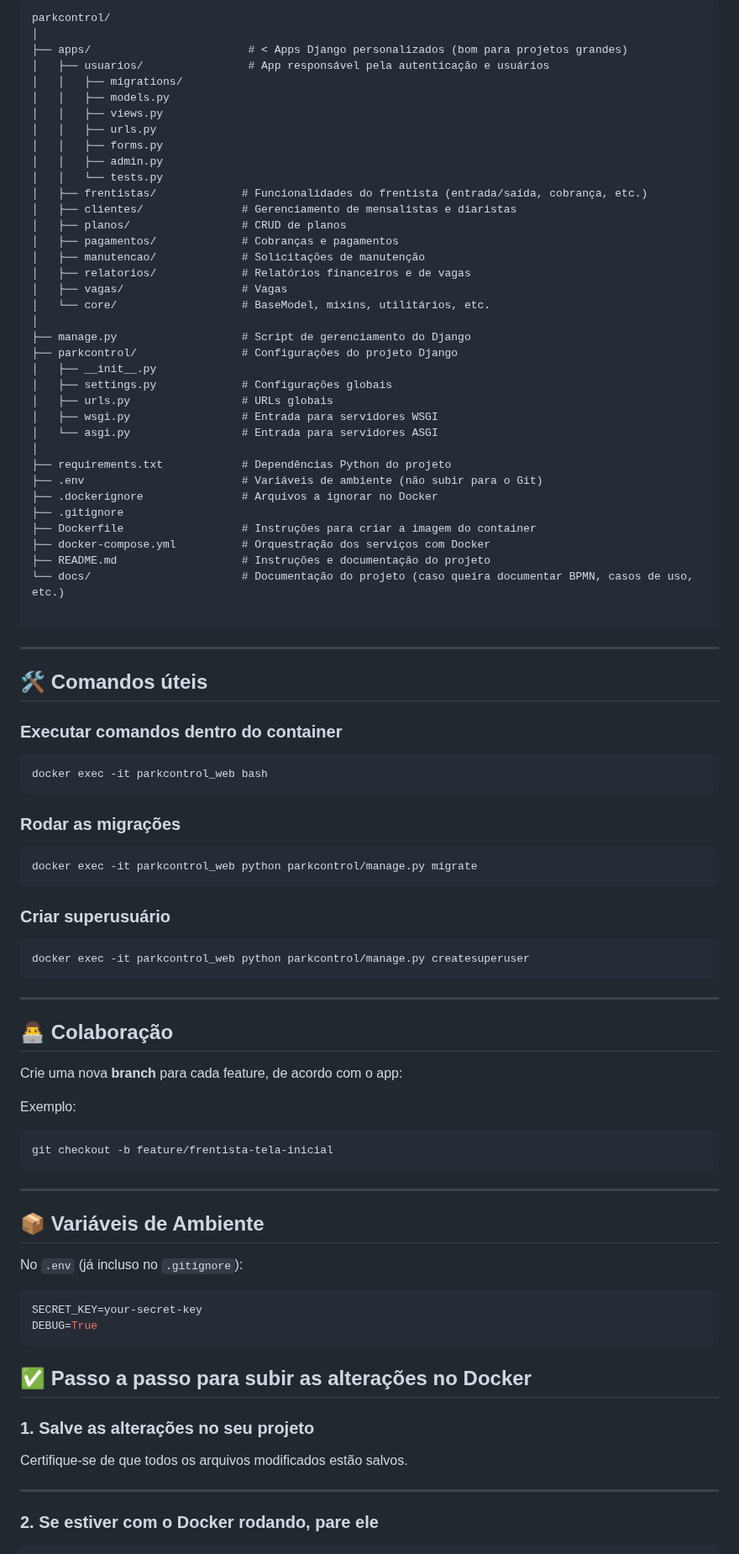
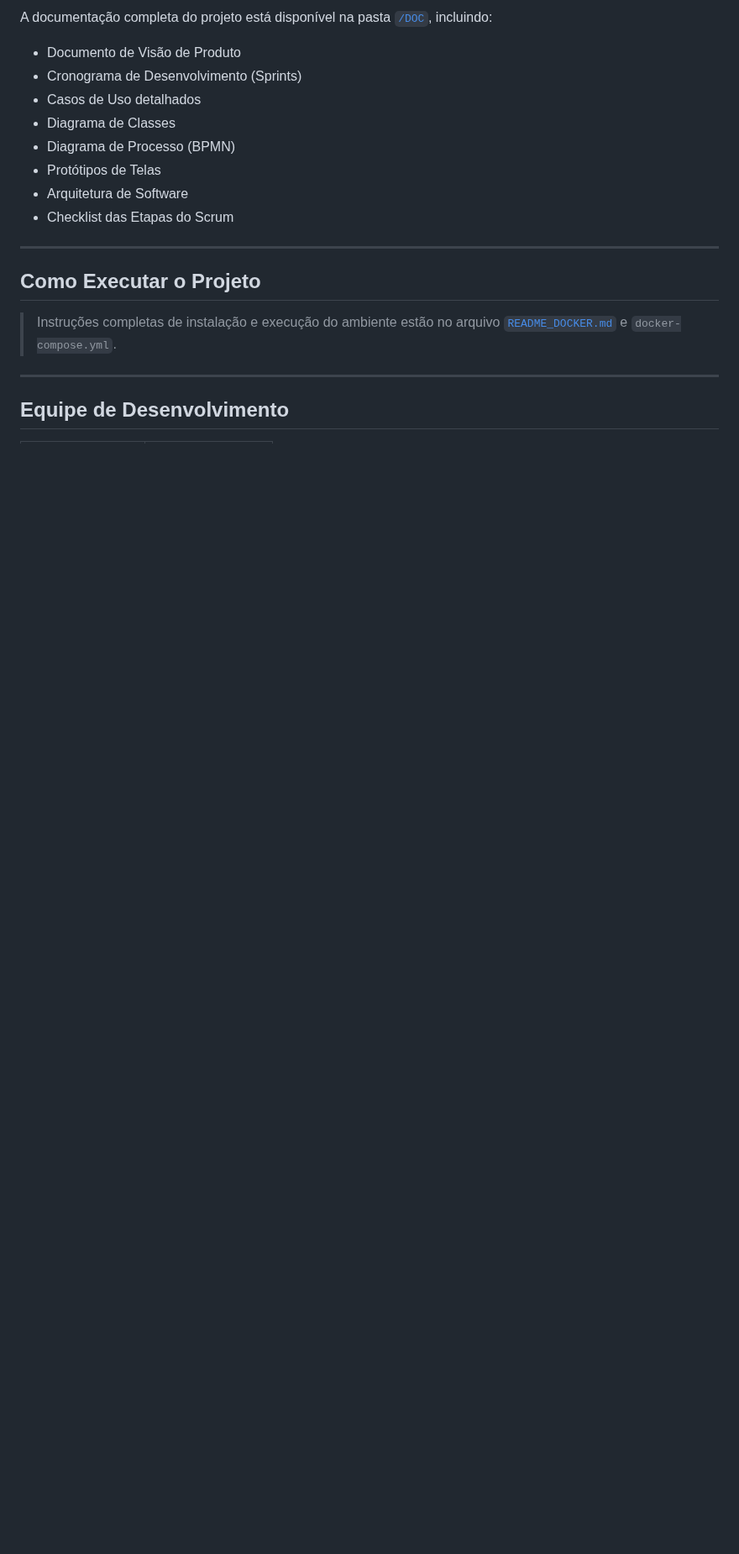
Before and after one commit to ifmt-cba/parkcontrol, a Markdown page: parkcontrol/readme.md, the part around one of its changes. Shown at 84% size. Drawn GitHub-style; blank space fills up the shorter version.

Commit message:
docs: update README to enhance project overview and functionality details

````diff
--- a/parkcontrol/readme.md
+++ b/parkcontrol/readme.md
@@ -59,96 +54,22 @@ http://localhost:8000
 
-```text
-parkcontrol/
-│
-├── apps/                        # < Apps Django personalizados (bom para projetos grandes)
-│   ├── usuarios/                # App responsável pela autenticação e usuários
-│   │   ├── migrations/
-│   │   ├── models.py
-│   │   ├── views.py
-│   │   ├── urls.py
-│   │   ├── forms.py
-│   │   ├── admin.py
-│   │   └── tests.py
-│   ├── frentistas/             # Funcionalidades do frentista (entrada/saída, cobrança, etc.)
-│   ├── clientes/               # Gerenciamento de mensalistas e diaristas
-│   ├── planos/                 # CRUD de planos
-│   ├── pagamentos/             # Cobranças e pagamentos
-│   ├── manutencao/             # Solicitações de manutenção
-│   ├── relatorios/             # Relatórios financeiros e de vagas
-│   ├── vagas/                  # Vagas
-│   └── core/                   # BaseModel, mixins, utilitários, etc.
-│
-├── manage.py                   # Script de gerenciamento do Django
-├── parkcontrol/                # Configurações do projeto Django
-│   ├── __init__.py
-│   ├── settings.py             # Configurações globais
-│   ├── urls.py                 # URLs globais
-│   ├── wsgi.py                 # Entrada para servidores WSGI
-│   └── asgi.py                 # Entrada para servidores ASGI
-│
-├── requirements.txt            # Dependências Python do projeto
-├── .env                        # Variáveis de ambiente (não subir para o Git)
-├── .dockerignore               # Arquivos a ignorar no Docker
-├── .gitignore
-├── Dockerfile                  # Instruções para criar a imagem do container
-├── docker-compose.yml          # Orquestração dos serviços com Docker
-├── README.md                   # Instruções e documentação do projeto
-└── docs/                       # Documentação do projeto (caso queira documentar BPMN, casos de uso, etc.)
+A documentação completa do projeto está disponível na pasta [`/DOC`](./DOC), incluindo:
 
-```
+- Documento de Visão de Produto
+- Cronograma de Desenvolvimento (Sprints)
+- Casos de Uso detalhados
+- Diagrama de Classes
+- Diagrama de Processo (BPMN)
+- Protótipos de Telas
+- Arquitetura de Software
+- Checklist das Etapas do Scrum
 
 ---
 
-## 🛠️ Comandos úteis
+## Como Executar o Projeto
 
-### Executar comandos dentro do container
-
-```bash
-docker exec -it parkcontrol_web bash
-```
-
-### Rodar as migrações
-
-```bash
-docker exec -it parkcontrol_web python parkcontrol/manage.py migrate
-```
-
-### Criar superusuário
-
-```bash
-docker exec -it parkcontrol_web python parkcontrol/manage.py createsuperuser
-```
+> Instruções completas de instalação e execução do ambiente estão no arquivo [`README_DOCKER.md`](./README_DOCKER.md) e `docker-compose.yml`.
 
 ---
 
-## 👨‍💻 Colaboração
+## Equipe de Desenvolvimento
 
-Crie uma nova **branch** para cada feature, de acordo com o app:
-
-Exemplo:
-
-```bash
-git checkout -b feature/frentista-tela-inicial
-```
-
----
-
-## 📦 Variáveis de Ambiente
-
-No `.env` (já incluso no `.gitignore`):
-
-```env
-SECRET_KEY=your-secret-key
-DEBUG=True
-```
-
-## ✅ Passo a passo para subir as alterações no Docker
-
-### 1. Salve as alterações no seu projeto
-
-Certifique-se de que todos os arquivos modificados estão salvos.
-
----
-
-### 2. Se estiver com o Docker rodando, pare ele
-
````
Also changed, not shown: other parts of parkcontrol/readme.md (+39 -69 lines).
